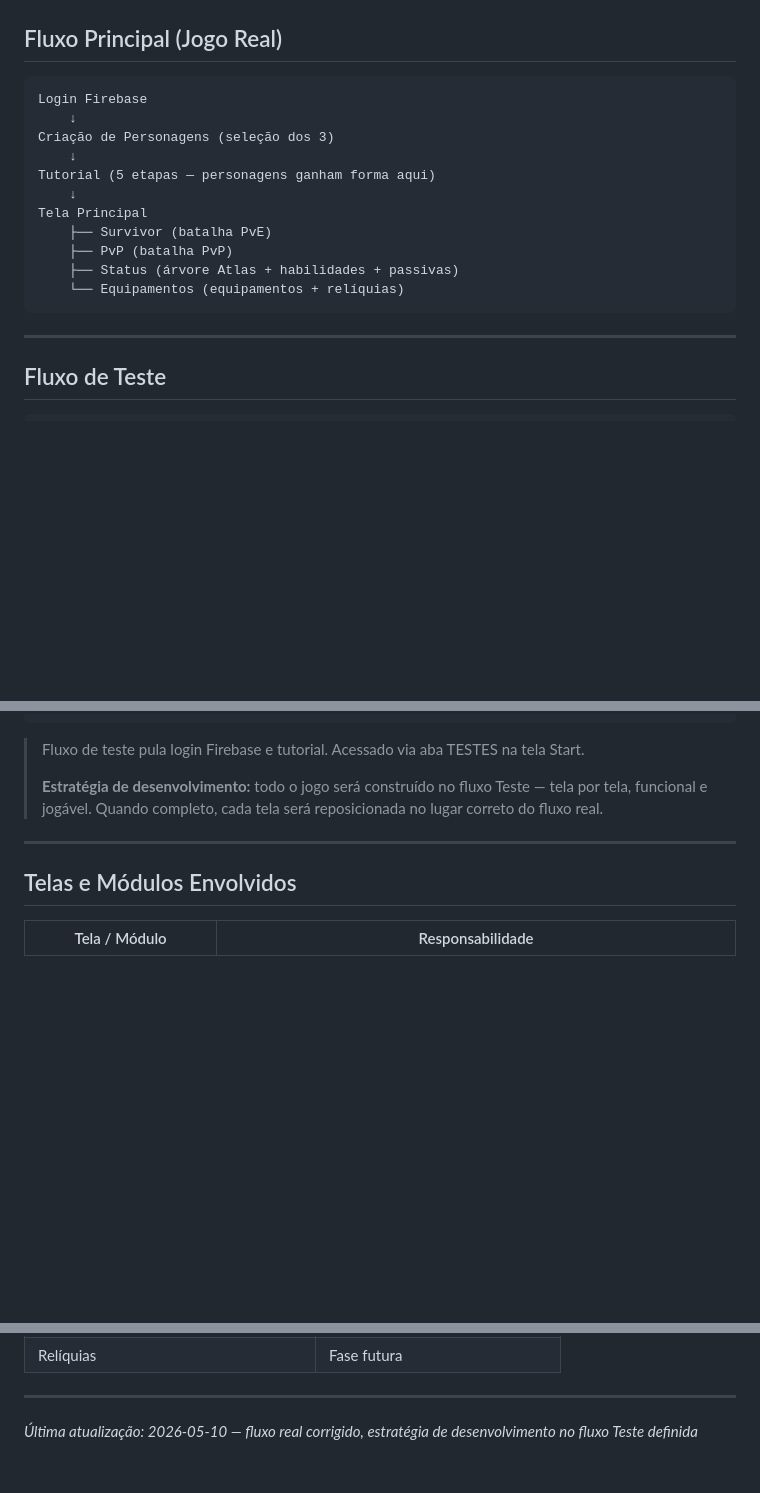
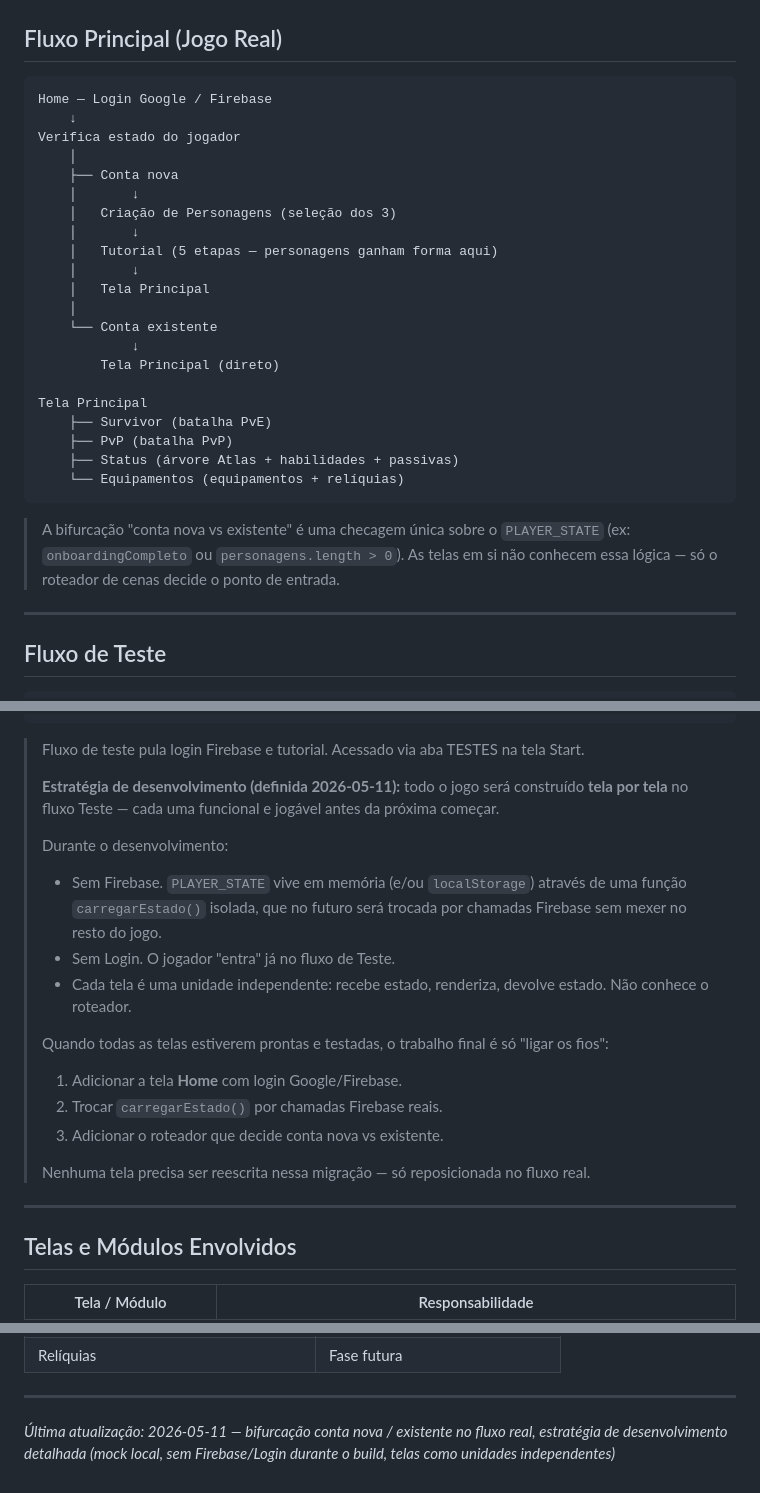
Before and after one commit to carlossantosrj1988-creator/PATF-TCG, a Markdown page: Claude memory/PATF-DEV-01_fluxo-game.md, 3 parts joined by grey strips. Rendered like a GitHub page; blank space fills up the shorter version.

Commit message:
Registrar bifurcação conta-nova/existente e estratégia de mock local
Atualizações no fluxo-game:
- Fluxo Real ganha a bifurcação no Login: conta nova vai pela
  Seleção + Tutorial, conta existente vai direto pra Tela
  Principal. A decisão é uma checagem sobre PLAYER_STATE no
  roteador — as telas em si não conhecem essa lógica.
- Estratégia de desenvolvimento agora explicita que durante o
  build NÃO há Firebase nem Login: PLAYER_STATE vive em memória
  via uma função carregarEstado() isolada, que no futuro vira
  chamada Firebase sem mexer no resto do jogo. Migração final
  é só "ligar os fios" — nenhuma tela precisa ser reescrita.

https://claude.ai/code/session_01NeGPcRDeiVyMmzA3DNgSLs

````diff
--- a/Claude memory/PATF-DEV-01_fluxo-game.md
+++ b/Claude memory/PATF-DEV-01_fluxo-game.md
@@ -6,18 +6,33 @@
 ## Fluxo Principal (Jogo Real)
 
 ```
-Login Firebase
+Home — Login Google / Firebase
     ↓
-Criação de Personagens (seleção dos 3)
-    ↓
-Tutorial (5 etapas — personagens ganham forma aqui)
-    ↓
+Verifica estado do jogador
+    │
+    ├── Conta nova
+    │       ↓
+    │   Criação de Personagens (seleção dos 3)
+    │       ↓
+    │   Tutorial (5 etapas — personagens ganham forma aqui)
+    │       ↓
+    │   Tela Principal
+    │
+    └── Conta existente
+            ↓
+        Tela Principal (direto)
+
 Tela Principal
     ├── Survivor (batalha PvE)
     ├── PvP (batalha PvP)
     ├── Status (árvore Atlas + habilidades + passivas)
     └── Equipamentos (equipamentos + relíquias)
 ```
+
+> A bifurcação "conta nova vs existente" é uma checagem única
+> sobre o `PLAYER_STATE` (ex: `onboardingCompleto` ou
+> `personagens.length > 0`). As telas em si não conhecem essa
+> lógica — só o roteador de cenas decide o ponto de entrada.
 
 ---
 
@@ -38,10 +53,27 @@ Tela Principal
 > Fluxo de teste pula login Firebase e tutorial.
 > Acessado via aba TESTES na tela Start.
 >
-> **Estratégia de desenvolvimento:** todo o jogo será construído
-> no fluxo Teste — tela por tela, funcional e jogável.
-> Quando completo, cada tela será reposicionada no lugar
-> correto do fluxo real.
+> **Estratégia de desenvolvimento (definida 2026-05-11):**
+> todo o jogo será construído **tela por tela** no fluxo Teste —
+> cada uma funcional e jogável antes da próxima começar.
+>
+> Durante o desenvolvimento:
+> - Sem Firebase. `PLAYER_STATE` vive em memória (e/ou
+>   `localStorage`) através de uma função `carregarEstado()`
+>   isolada, que no futuro será trocada por chamadas Firebase
+>   sem mexer no resto do jogo.
+> - Sem Login. O jogador "entra" já no fluxo de Teste.
+> - Cada tela é uma unidade independente: recebe estado, renderiza,
+>   devolve estado. Não conhece o roteador.
+>
+> Quando todas as telas estiverem prontas e testadas, o trabalho
+> final é só "ligar os fios":
+> 1. Adicionar a tela **Home** com login Google/Firebase.
+> 2. Trocar `carregarEstado()` por chamadas Firebase reais.
+> 3. Adicionar o roteador que decide conta nova vs existente.
+>
+> Nenhuma tela precisa ser reescrita nessa migração — só
+> reposicionada no fluxo real.
 
 ---
 
@@ -147,4 +179,4 @@ const CHAR_POOL = [
 
 ---
 
-*Última atualização: 2026-05-10 — fluxo real corrigido, estratégia de desenvolvimento no fluxo Teste definida*
+*Última atualização: 2026-05-11 — bifurcação conta nova / existente no fluxo real, estratégia de desenvolvimento detalhada (mock local, sem Firebase/Login durante o build, telas como unidades independentes)*
````
